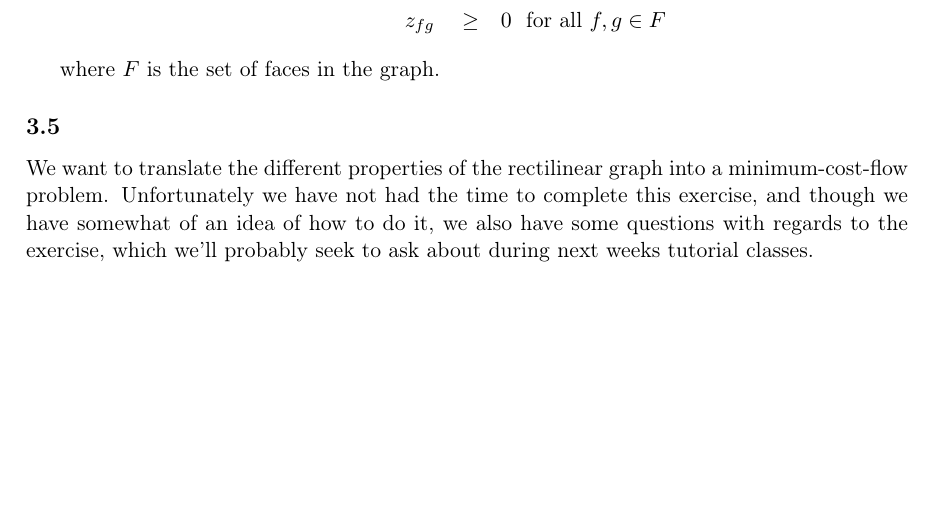
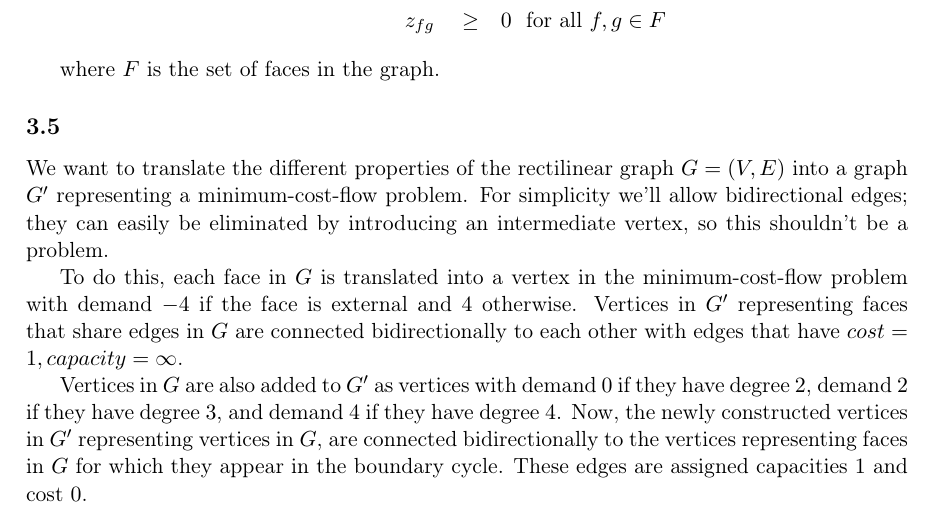
Before and after one commit to Munksgaard/advanced-algo, a LaTeX problem sheet (assignment1/report.tex, which reads assignment1/exercise35.tex): part of page 7 of 7, cut so that both start at the same text, the shorter picture padded with empty space. Compiled offline with pdfLaTeX; an older LaTeX class or package is replaced by its successor.

Commit message:
description in 3.5

```diff
--- a/assignment1/exercise35.tex
+++ b/assignment1/exercise35.tex
@@ -3,8 +3,20 @@
 \subsection{}
 
 We want to translate the different properties of the rectilinear graph
-into a minimum-cost-flow problem. Unfortunately we have not had the
-time to complete this exercise, and though we have somewhat of an idea
-of how to do it, we also have some questions with regards to the
-exercise, which we'll probably seek to ask about during next weeks
-tutorial classes.
+$G = (V, E)$ into a graph $G'$ representing a minimum-cost-flow
+problem. For simplicity we'll allow bidirectional edges; they can
+easily be eliminated by introducing an intermediate vertex, so this
+shouldn't be a problem.
+
+To do this, each face in $G$ is translated into a vertex in the
+minimum-cost-flow problem with demand $-4$ if the face is external and
+$4$ otherwise. Vertices in $G'$ representing faces that share edges in
+$G$ are connected bidirectionally to each other with edges that have $cost = 1,
+capacity = \infty $.
+
+Vertices in $G$ are also added to $G'$ as vertices with demand $0$ if
+they have degree $2$, demand $2$ if they have degree $3$, and demand
+$4$ if they have degree $4$. Now, the newly constructed vertices in
+$G'$ representing vertices in $G$, are connected bidirectionally to
+the vertices representing faces in $G$ for which they appear in the
+boundary cycle. These edges are assigned capacities $1$ and cost $0$.
```
